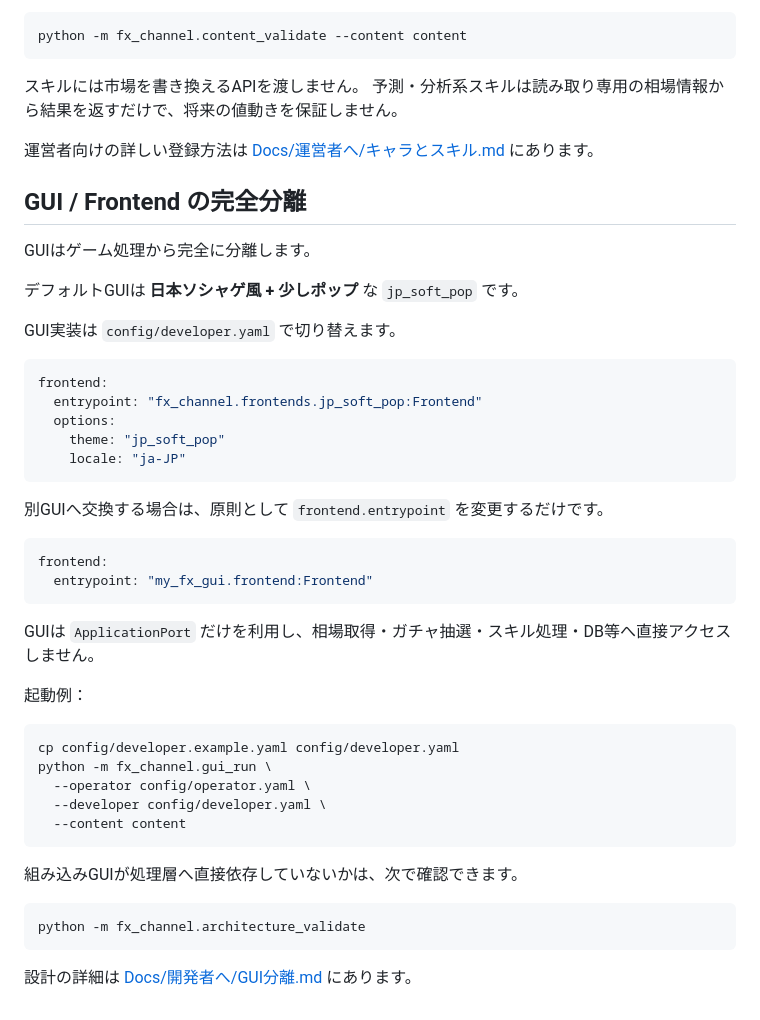
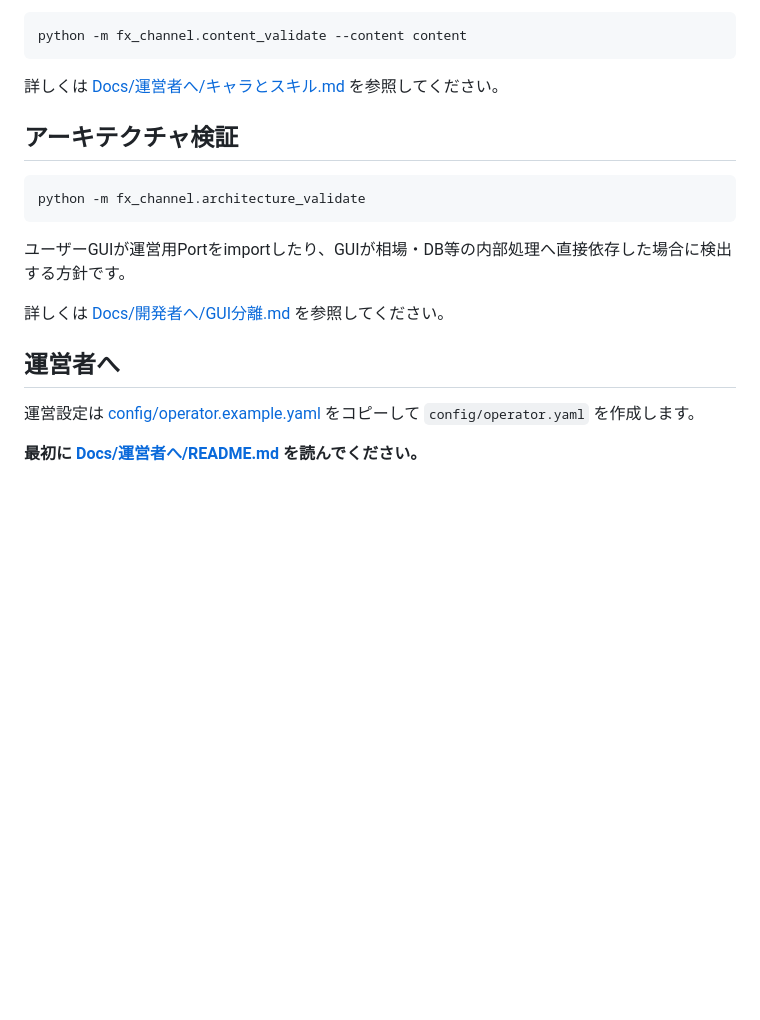
Before and after one commit to tomiya7688/somebody-run-this, a Markdown page: fx_channel/README.md, the part around one of its changes. GitHub-like rendering; blank space fills up the shorter version.

Commit message:
Document separate server user and operator applications

````diff
--- a/fx_channel/README.md
+++ b/fx_channel/README.md
@@ -71,51 +98,20 @@ content/
 python -m fx_channel.content_validate --content content
 ```
 
-スキルには市場を書き換えるAPIを渡しません。
-予測・分析系スキルは読み取り専用の相場情報から結果を返すだけで、将来の値動きを保証しません。
+詳しくは [Docs/運営者へ/キャラとスキル.md](Docs/%E9%81%8B%E5%96%B6%E8%80%85%E3%81%B8/%E3%82%AD%E3%83%A3%E3%83%A9%E3%81%A8%E3%82%B9%E3%82%AD%E3%83%AB.md) を参照してください。
 
-運営者向けの詳しい登録方法は [Docs/運営者へ/キャラとスキル.md](Docs/%E9%81%8B%E5%96%B6%E8%80%85%E3%81%B8/%E3%82%AD%E3%83%A3%E3%83%A9%E3%81%A8%E3%82%B9%E3%82%AD%E3%83%AB.md) にあります。
-
-
-## GUI / Frontend の完全分離
-
-GUIはゲーム処理から完全に分離します。
-
-デフォルトGUIは **日本ソシャゲ風 + 少しポップ** な `jp_soft_pop` です。
-
-GUI実装は `config/developer.yaml` で切り替えます。
-
-```yaml
-frontend:
-  entrypoint: "fx_channel.frontends.jp_soft_pop:Frontend"
-  options:
-    theme: "jp_soft_pop"
-    locale: "ja-JP"
-```
-
-別GUIへ交換する場合は、原則として `frontend.entrypoint` を変更するだけです。
-
-```yaml
-frontend:
-  entrypoint: "my_fx_gui.frontend:Frontend"
-```
-
-GUIは `ApplicationPort` だけを利用し、相場取得・ガチャ抽選・スキル処理・DB等へ直接アクセスしません。
-
-起動例：
-
-```bash
-cp config/developer.example.yaml config/developer.yaml
-python -m fx_channel.gui_run \
-  --operator config/operator.yaml \
-  --developer config/developer.yaml \
-  --content content
-```
-
-組み込みGUIが処理層へ直接依存していないかは、次で確認できます。
+## アーキテクチャ検証
 
 ```bash
 python -m fx_channel.architecture_validate
 ```
 
-設計の詳細は [Docs/開発者へ/GUI分離.md](Docs/%E9%96%8B%E7%99%BA%E8%80%85%E3%81%B8/GUI%E5%88%86%E9%9B%A2.md) にあります。
+ユーザーGUIが運営用Portをimportしたり、GUIが相場・DB等の内部処理へ直接依存した場合に検出する方針です。
+
+詳しくは [Docs/開発者へ/GUI分離.md](Docs/%E9%96%8B%E7%99%BA%E8%80%85%E3%81%B8/GUI%E5%88%86%E9%9B%A2.md) を参照してください。
+
+## 運営者へ
+
+運営設定は [config/operator.example.yaml](config/operator.example.yaml) をコピーして `config/operator.yaml` を作成します。
+
+**最初に [Docs/運営者へ/README.md](Docs/%E9%81%8B%E5%96%B6%E8%80%85%E3%81%B8/README.md) を読んでください。**
````
Also changed, not shown: other parts of fx_channel/README.md (+64 -37 lines).
